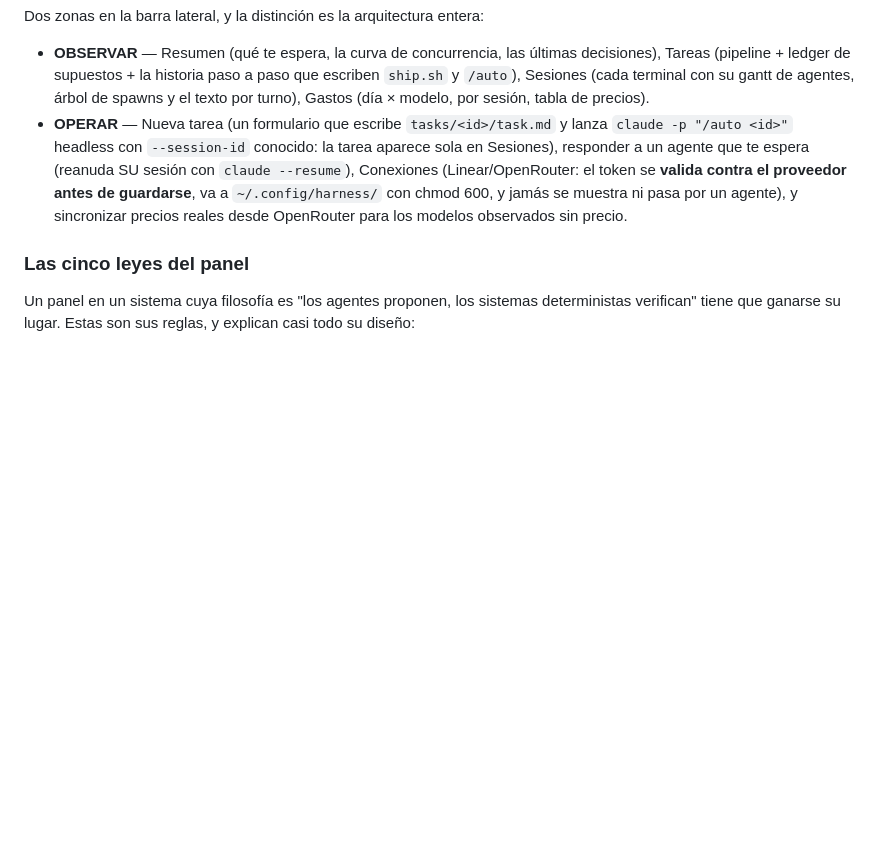
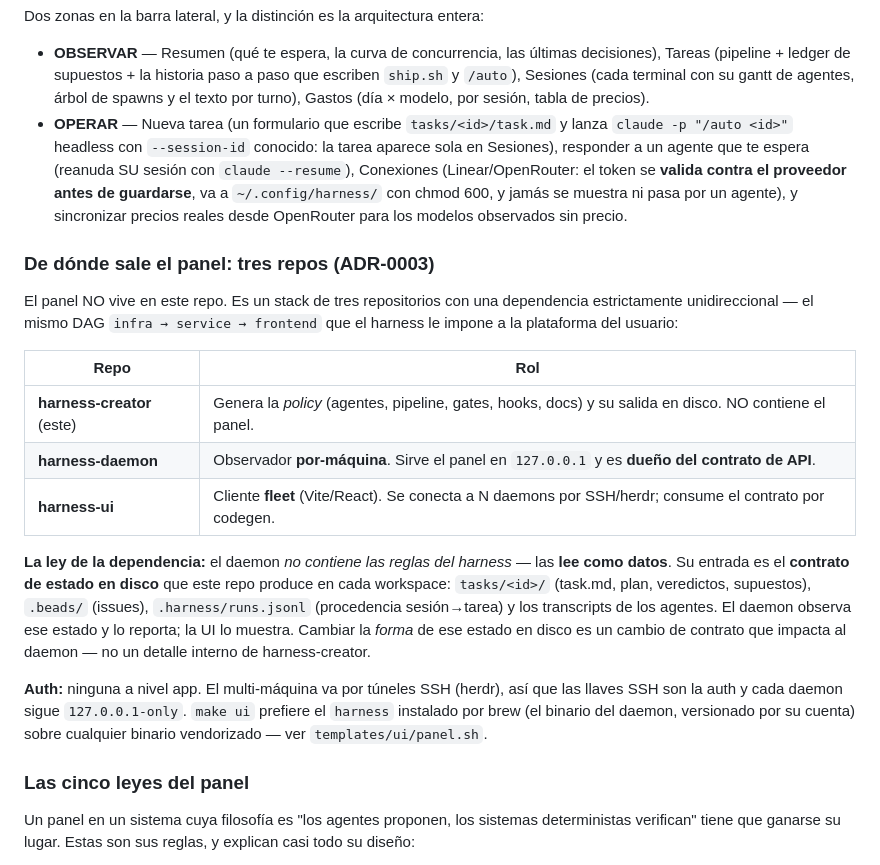
Before and after one commit to andresgarcia29/harness-creator, a Markdown page: README.md, the part around the change. Rendered like a GitHub page; blank space fills up the shorter version.

Commit message:
docs: arquitectura del panel en 3 repos + dependencia del contrato de estado
Documenta en el README (sección del panel) que el panel es un stack de 3 repos
(harness-creator → harness-daemon → harness-ui, DAG unidireccional) y que el
daemon NO contiene las reglas: lee el contrato de estado en disco (tasks/,
.beads/, .harness/runs.jsonl, transcripts) que este repo produce. Auth por SSH
(herdr); make ui prefiere el harness de brew sobre binarios vendorizados.
Materializa el principio de ADR-0003 (workspace corvux) en harness-creator.

Task: workspace-v53

Co-Authored-By: Claude Opus 4.8 (1M context) <noreply@anthropic.com>

```diff
--- a/README.md
+++ b/README.md
@@ -406,6 +406,31 @@ Dos zonas en la barra lateral, y la distinción es la arquitectura entera:
 - **OBSERVAR** — Resumen (qué te espera, la curva de concurrencia, las últimas decisiones), Tareas (pipeline + ledger de supuestos + la historia paso a paso que escriben `ship.sh` y `/auto`), Sesiones (cada terminal con su gantt de agentes, árbol de spawns y el texto por turno), Gastos (día × modelo, por sesión, tabla de precios).
 - **OPERAR** — Nueva tarea (un formulario que escribe `tasks/<id>/task.md` y lanza `claude -p "/auto <id>"` headless con `--session-id` conocido: la tarea aparece sola en Sesiones), responder a un agente que te espera (reanuda SU sesión con `claude --resume`), Conexiones (Linear/OpenRouter: el token se **valida contra el proveedor antes de guardarse**, va a `~/.config/harness/` con chmod 600, y jamás se muestra ni pasa por un agente), y sincronizar precios reales desde OpenRouter para los modelos observados sin precio.
 
+### De dónde sale el panel: tres repos (ADR-0003)
+
+El panel NO vive en este repo. Es un stack de tres repositorios con una
+dependencia estrictamente unidireccional — el mismo DAG `infra → service →
+frontend` que el harness le impone a la plataforma del usuario:
+
+| Repo | Rol |
+|---|---|
+| **harness-creator** (este) | Genera la *policy* (agentes, pipeline, gates, hooks, docs) y su salida en disco. NO contiene el panel. |
+| **harness-daemon** | Observador **por-máquina**. Sirve el panel en `127.0.0.1` y es **dueño del contrato de API**. |
+| **harness-ui** | Cliente **fleet** (Vite/React). Se conecta a N daemons por SSH/herdr; consume el contrato por codegen. |
+
+**La ley de la dependencia:** el daemon *no contiene las reglas del harness* — las
+**lee como datos**. Su entrada es el **contrato de estado en disco** que este
+repo produce en cada workspace: `tasks/<id>/` (task.md, plan, veredictos,
+supuestos), `.beads/` (issues), `.harness/runs.jsonl` (procedencia sesión→tarea)
+y los transcripts de los agentes. El daemon observa ese estado y lo reporta; la
+UI lo muestra. Cambiar la *forma* de ese estado en disco es un cambio de contrato
+que impacta al daemon — no un detalle interno de harness-creator.
+
+**Auth:** ninguna a nivel app. El multi-máquina va por túneles SSH (herdr), así
+que las llaves SSH son la auth y cada daemon sigue `127.0.0.1-only`. `make ui`
+prefiere el `harness` instalado por brew (el binario del daemon, versionado por
+su cuenta) sobre cualquier binario vendorizado — ver `templates/ui/panel.sh`.
+
 ### Las cinco leyes del panel
 
 Un panel en un sistema cuya filosofía es "los agentes proponen, los sistemas deterministas verifican" tiene que ganarse su lugar. Estas son sus reglas, y explican casi todo su diseño:
```
